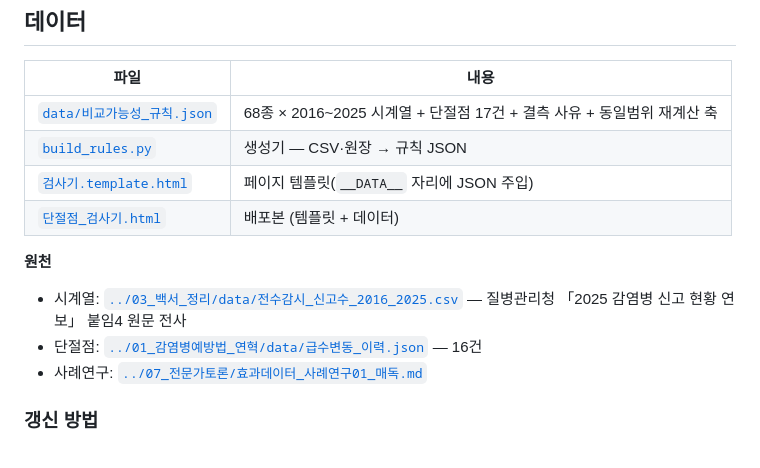
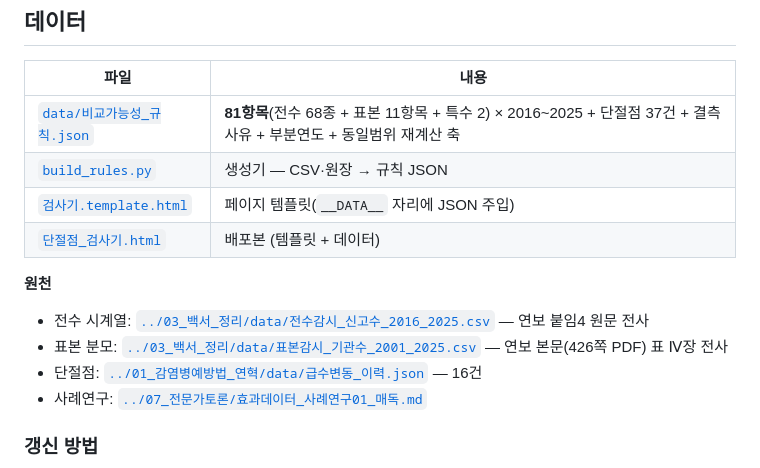
Before and after one commit to soonryu74/disease, a Markdown page: 08_비교가능성_검사기/README.md, the part around the change. Rendered like a GitHub page.

Commit message:
⑧ README 수치 정합(81항목·37건·분모 원장 출처)

```diff
--- a/08_비교가능성_검사기/README.md
+++ b/08_비교가능성_검사기/README.md
@@ -77,13 +77,14 @@
 
 | 파일 | 내용 |
 |---|---|
-| [`data/비교가능성_규칙.json`](./data/비교가능성_규칙.json) | 68종 × 2016~2025 시계열 + 단절점 17건 + 결측 사유 + 동일범위 재계산 축 |
+| [`data/비교가능성_규칙.json`](./data/비교가능성_규칙.json) | **81항목**(전수 68종 + 표본 11항목 + 특수 2) × 2016~2025 + 단절점 37건 + 결측 사유 + 부분연도 + 동일범위 재계산 축 |
 | [`build_rules.py`](./build_rules.py) | 생성기 — CSV·원장 → 규칙 JSON |
 | [`검사기.template.html`](./검사기.template.html) | 페이지 템플릿(`__DATA__` 자리에 JSON 주입) |
 | [`단절점_검사기.html`](./단절점_검사기.html) | 배포본 (템플릿 + 데이터) |
 
 **원천**
-- 시계열: [`../03_백서_정리/data/전수감시_신고수_2016_2025.csv`](../03_백서_정리/data/전수감시_신고수_2016_2025.csv) — 질병관리청 「2025 감염병 신고 현황 연보」 붙임4 원문 전사
+- 전수 시계열: [`../03_백서_정리/data/전수감시_신고수_2016_2025.csv`](../03_백서_정리/data/전수감시_신고수_2016_2025.csv) — 연보 붙임4 원문 전사
+- 표본 분모: [`../03_백서_정리/data/표본감시_기관수_2001_2025.csv`](../03_백서_정리/data/표본감시_기관수_2001_2025.csv) — 연보 본문(426쪽 PDF) 표 Ⅳ장 전사
 - 단절점: [`../01_감염병예방법_연혁/data/급수변동_이력.json`](../01_감염병예방법_연혁/data/급수변동_이력.json) — 16건
 - 사례연구: [`../07_전문가토론/효과데이터_사례연구01_매독.md`](../07_전문가토론/효과데이터_사례연구01_매독.md)
 
```
